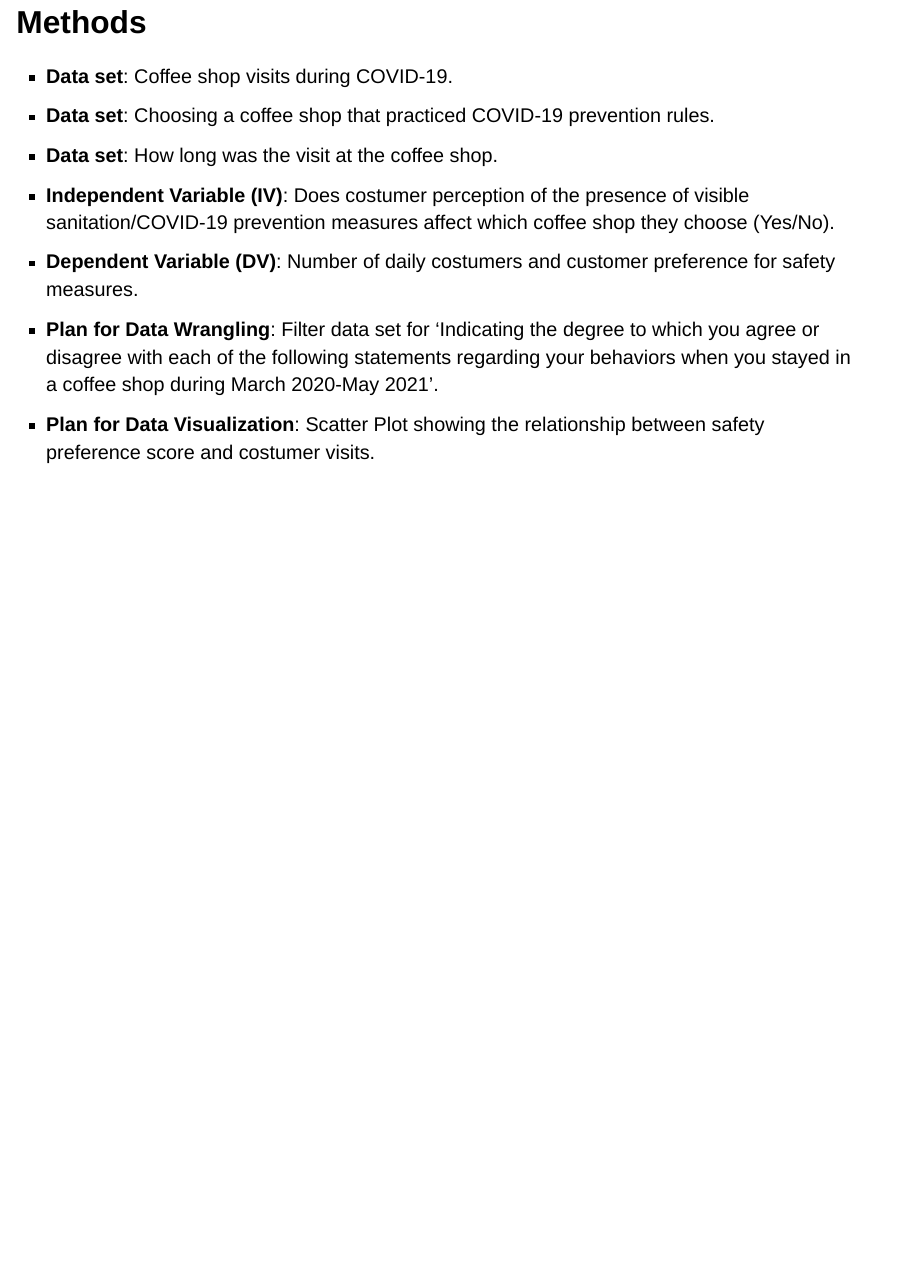
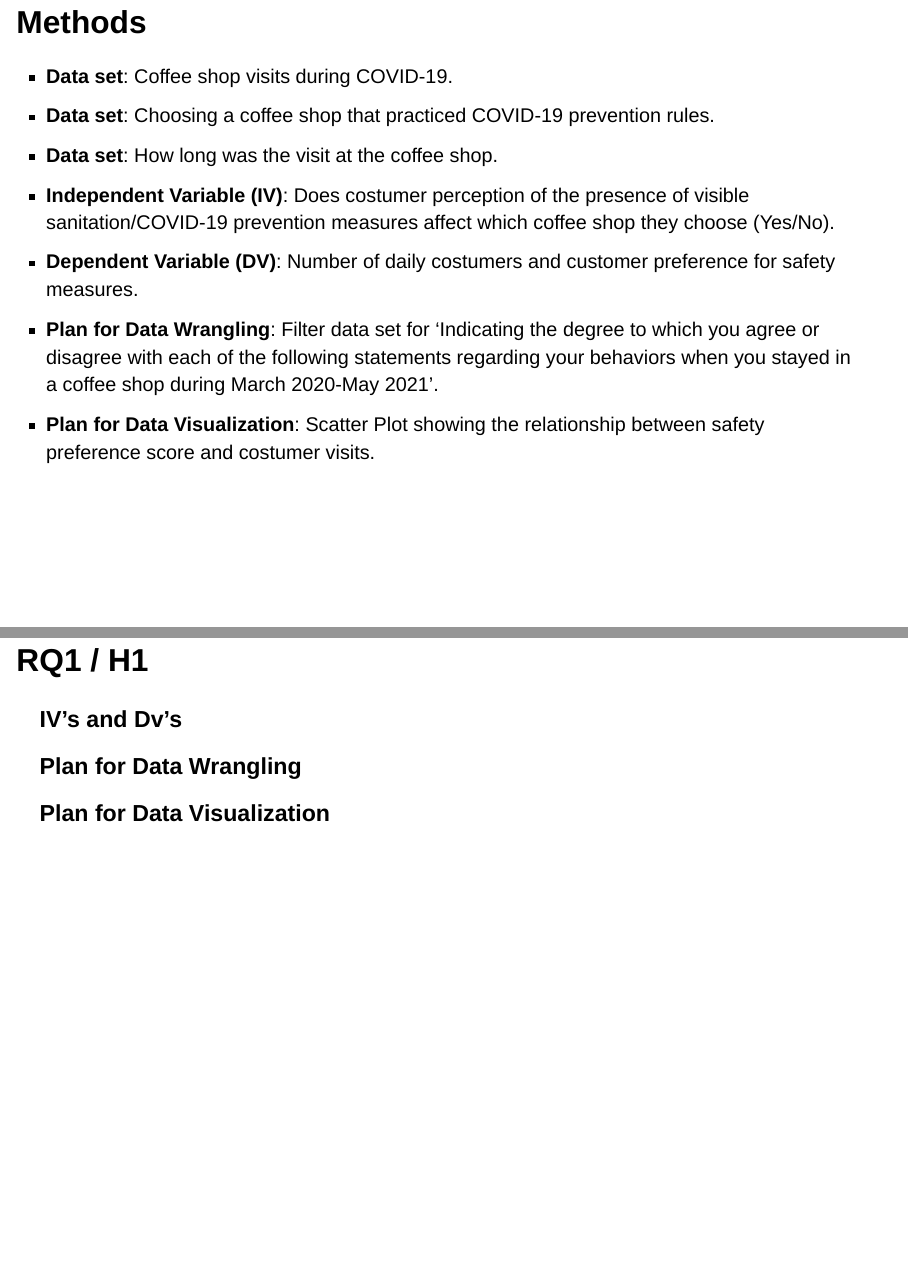
Before and after one commit to Beans-Gabe/coffee-shop-research, a Quarto document (Coffee Shop Patronage During COVID-19 Proposal Project.qmd): page 7 of 7 before the commit and pages 7 and 8 of 8 after it, the two joined at a grey line. Rendered offline with R 4.5, knitr and Pandoc in place of Quarto, with nearby package versions; drawn as Slidy slides in place of the format the file asks for.

Commit message:
Update Coffee Shop Patronage During COVID-19 Proposal Project.qmd

```diff
--- a/Coffee Shop Patronage During COVID-19 Proposal Project.qmd
+++ b/Coffee Shop Patronage During COVID-19 Proposal Project.qmd
@@ -60,3 +60,12 @@ COVID-19 changed how costumers interact with different hospitality/service estab
 - **Dependent Variable (DV)**: Number of daily costumers and customer preference for safety measures.
 - **Plan for Data Wrangling**: Filter data set for 'Indicating the degree to which you agree or disagree with each of the following statements regarding your behaviors when you stayed in a coffee shop during March 2020-May 2021'.
 - **Plan for Data Visualization**: Scatter Plot showing the relationship between safety preference score and costumer visits.
+
+
+## RQ1 / H1
+
+### IV's and Dv's
+
+### Plan for Data Wrangling
+
+### Plan for Data Visualization
```
